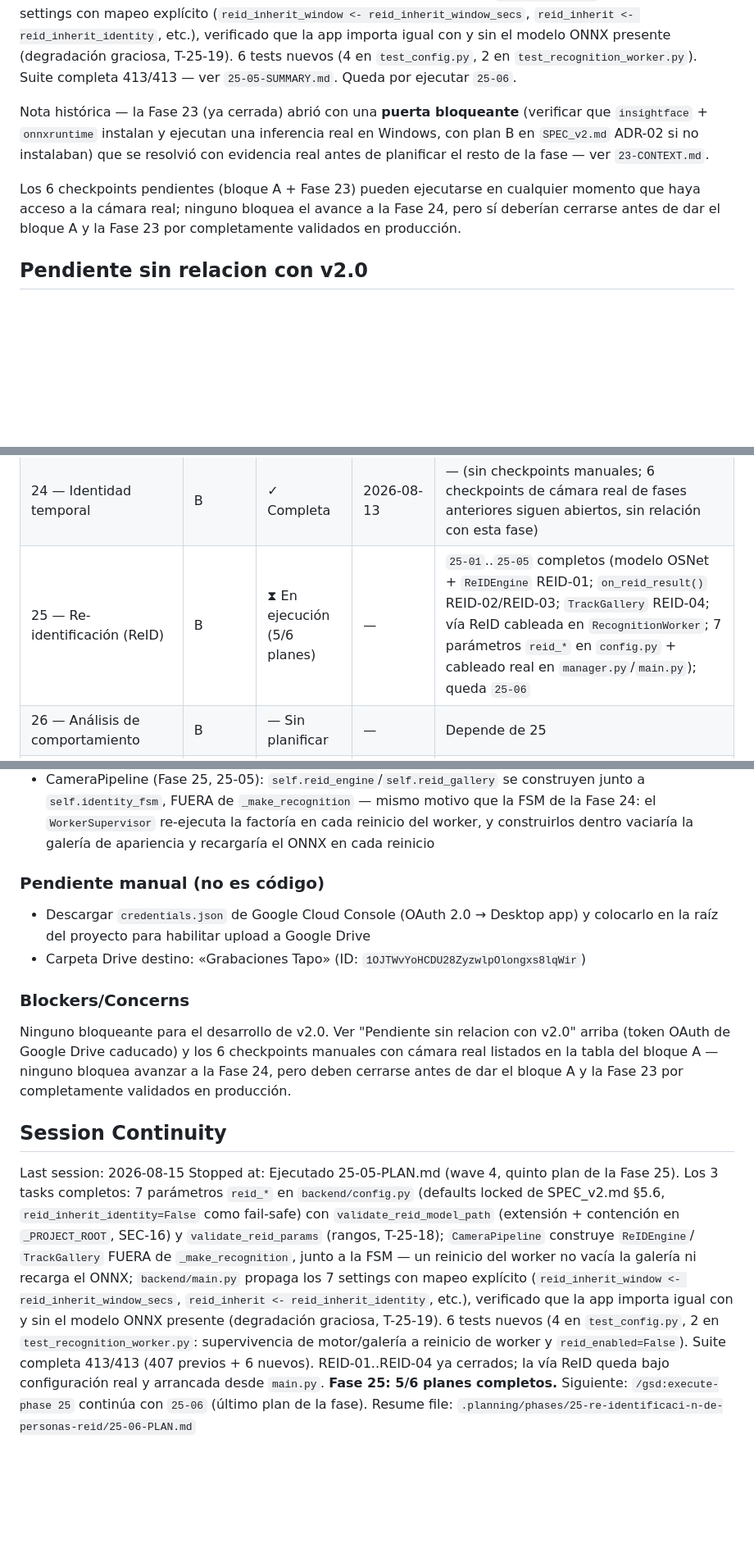
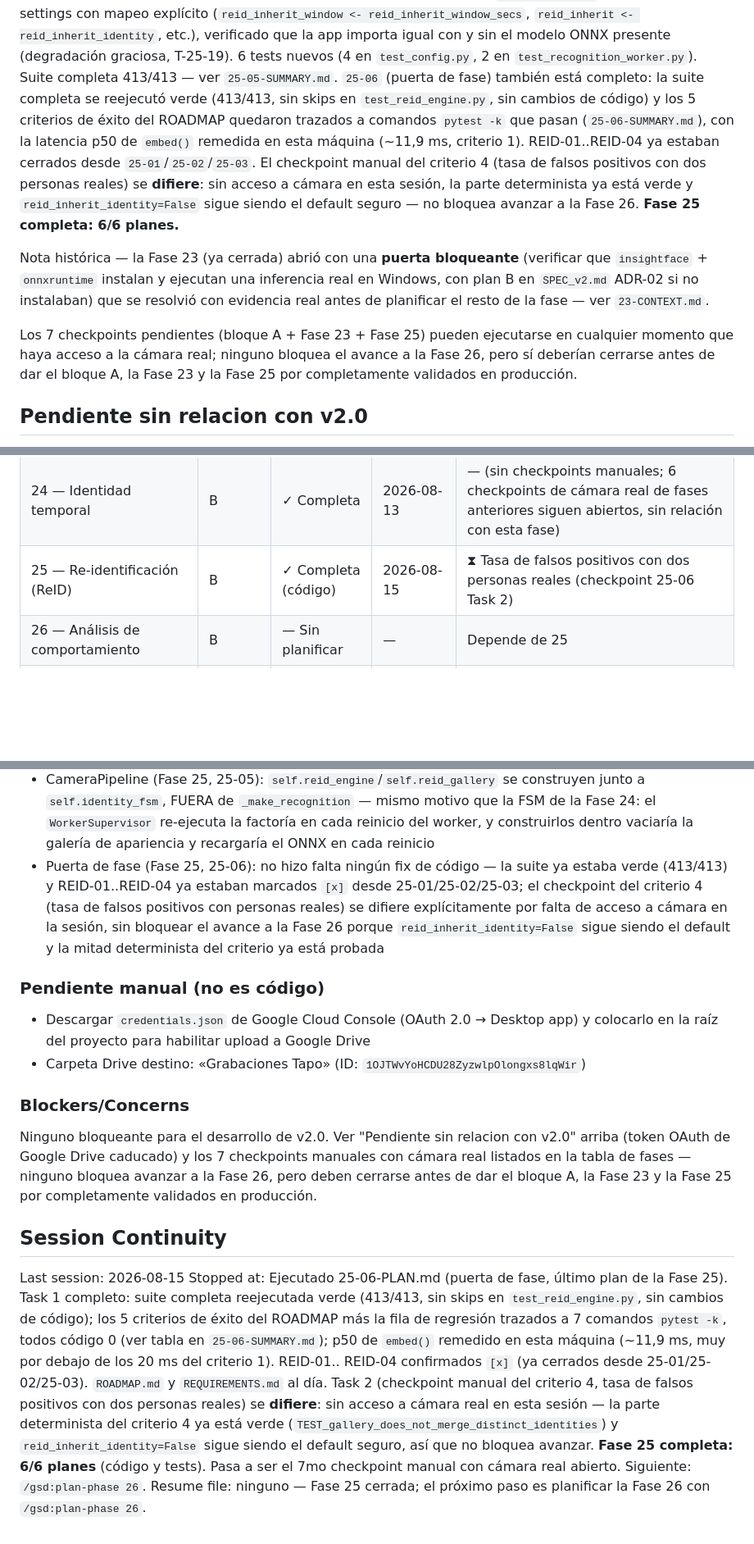
Before and after one commit to dcastillosaez/proyecto_camara, a Markdown page: .planning/STATE.md, 3 parts joined by grey strips. Shown at 82% size. Rendered like a GitHub page; blank space fills up the shorter version.

Commit message:
docs(25-06): completar plan puerta de fase — Fase 25 ReID trazabilidad y checkpoint criterio 4
- Suite completa 413/413 sin cambios de codigo, sin skips en test_reid_engine.py
- 5 criterios del ROADMAP trazados a 7 comandos pytest -k que pasan
- REID-01..REID-04 confirmados; p50 de embed() remedido en este equipo (11.86 ms)
- Checkpoint manual del criterio 4 (tasa de falsos positivos, camara real) diferido
- Fase 25 completa en codigo y tests (6/6 planes); STATE/ROADMAP actualizados

```diff
--- a/.planning/STATE.md
+++ b/.planning/STATE.md
@@ -159,7 +163,17 @@ explícito (`reid_inherit_window <- reid_inherit_window_secs`,
 importa igual con y sin el modelo ONNX presente (degradación graciosa,
 T-25-19). 6 tests nuevos (4 en `test_config.py`, 2 en
 `test_recognition_worker.py`). Suite completa 413/413 — ver
-`25-05-SUMMARY.md`. Queda por ejecutar `25-06`.
+`25-05-SUMMARY.md`. `25-06` (puerta de fase) también está completo: la
+suite completa se reejecutó verde (413/413, sin skips en
+`test_reid_engine.py`, sin cambios de código) y los 5 criterios de éxito
+del ROADMAP quedaron trazados a comandos `pytest -k` que pasan
+(`25-06-SUMMARY.md`), con la latencia p50 de `embed()` remedida en esta
+máquina (~11,9 ms, criterio 1). REID-01..REID-04 ya estaban cerrados
+desde `25-01`/`25-02`/`25-03`. El checkpoint manual del criterio 4 (tasa
+de falsos positivos con dos personas reales) se **difiere**: sin acceso
+a cámara en esta sesión, la parte determinista ya está verde y
+`reid_inherit_identity=False` sigue siendo el default seguro — no
+bloquea avanzar a la Fase 26. **Fase 25 completa: 6/6 planes.**
 
 Nota histórica — la Fase 23 (ya cerrada) abrió con una **puerta
 bloqueante** (verificar que `insightface` + `onnxruntime` instalan y
@@ -167,10 +181,11 @@ ejecutan una inferencia real en Windows, con plan B en `SPEC_v2.md`
 ADR-02 si no instalaban) que se resolvió con evidencia real antes de
 planificar el resto de la fase — ver `23-CONTEXT.md`.
 
-Los 6 checkpoints pendientes (bloque A + Fase 23) pueden ejecutarse en
-cualquier momento que haya acceso a la cámara real; ninguno bloquea el
-avance a la Fase 24, pero sí deberían cerrarse antes de dar el bloque A
-y la Fase 23 por completamente validados en producción.
+Los 7 checkpoints pendientes (bloque A + Fase 23 + Fase 25) pueden
+ejecutarse en cualquier momento que haya acceso a la cámara real;
+ninguno bloquea el avance a la Fase 26, pero sí deberían cerrarse antes
+de dar el bloque A, la Fase 23 y la Fase 25 por completamente validados
+en producción.
 
 ## Pendiente sin relacion con v2.0
 
@@ -206,7 +221,7 @@ riesgos de las fases aún no planificadas, `SPEC_v2.md` §9.
 | 22 — Seguridad y memoria | A | ✓ Completa (código) | 2026-08-09 | ⧗ Prueba de resistencia de 8 h |
 | 23 — InsightFace/ArcFace | B | ✓ Completa (código) | 2026-08-10 | ⧗ Tasa de aciertos ArcFace vs dlib con datos reales |
 | 24 — Identidad temporal | B | ✓ Completa | 2026-08-13 | — (sin checkpoints manuales; 6 checkpoints de cámara real de fases anteriores siguen abiertos, sin relación con esta fase) |
-| 25 — Re-identificación (ReID) | B | ⧗ En ejecución (5/6 planes) | — | `25-01`..`25-05` completos (modelo OSNet + `ReIDEngine` REID-01; `on_reid_result()` REID-02/REID-03; `TrackGallery` REID-04; vía ReID cableada en `RecognitionWorker`; 7 parámetros `reid_*` en `config.py` + cableado real en `manager.py`/`main.py`); queda `25-06` |
+| 25 — Re-identificación (ReID) | B | ✓ Completa (código) | 2026-08-15 | ⧗ Tasa de falsos positivos con dos personas reales (checkpoint 25-06 Task 2) |
 | 26 — Análisis de comportamiento | B | — Sin planificar | — | Depende de 25 |
 | 27 — Multi-clase y contexto de escena | B | — Sin planificar | — | Depende de 26 |
 | 28 — Frontend a módulos ES | C | — Sin planificar | — | Depende de 21 (ya completa) — puede solaparse con B |
@@ -292,6 +307,7 @@ ver `pytest tests/ -v` para el desglose actual por fichero.
 - RecognitionWorker._next_reid_candidate (Fase 25, 25-04, bug encontrado en el test del criterio 3): exige `track_id in registry.frame_ids()`, no solo `TrackGallery.needs_embedding()` — sin este filtro, un track `TEMPORARILY_LOST` que aún no ha sido podado por `DetectionWorker` (TTL 30 s por defecto) se re-embebía con `identity_of()==None` (identity.py solo devuelve `person_id` si el track está `CONFIRMED`), borrando en la galería la identidad que ReID necesita conservar para que otro track la reclame después — justo lo contrario del criterio 3
 - backend/config.py (Fase 25, 25-05): `reid_inherit_window_secs` (15 s) es deliberadamente MÁS CORTA que `identity_lost_ttl_secs` (30 s, Fase 24) — la apariencia es menos fiable que la votación facial y debe caducar antes; `reid_inherit_identity=False` por defecto (fail-safe, T-25-17): ReID calcula y registra la herencia sin aplicarla hasta que el operador la active explícitamente
 - CameraPipeline (Fase 25, 25-05): `self.reid_engine`/`self.reid_gallery` se construyen junto a `self.identity_fsm`, FUERA de `_make_recognition` — mismo motivo que la FSM de la Fase 24: el `WorkerSupervisor` re-ejecuta la factoría en cada reinicio del worker, y construirlos dentro vaciaría la galería de apariencia y recargaría el ONNX en cada reinicio
+- Puerta de fase (Fase 25, 25-06): no hizo falta ningún fix de código — la suite ya estaba verde (413/413) y REID-01..REID-04 ya estaban marcados `[x]` desde 25-01/25-02/25-03; el checkpoint del criterio 4 (tasa de falsos positivos con personas reales) se difiere explícitamente por falta de acceso a cámara en la sesión, sin bloquear el avance a la Fase 26 porque `reid_inherit_identity=False` sigue siendo el default y la mitad determinista del criterio ya está probada
 
 ### Pendiente manual (no es código)
 
@@ -302,31 +318,30 @@ ver `pytest tests/ -v` para el desglose actual por fichero.
 ### Blockers/Concerns
 
 Ninguno bloqueante para el desarrollo de v2.0. Ver "Pendiente sin relacion
-con v2.0" arriba (token OAuth de Google Drive caducado) y los 6 checkpoints
-manuales con cámara real listados en la tabla del bloque A — ninguno bloquea
-avanzar a la Fase 24, pero deben cerrarse antes de dar el bloque A y la
-Fase 23 por completamente validados en producción.
+con v2.0" arriba (token OAuth de Google Drive caducado) y los 7 checkpoints
+manuales con cámara real listados en la tabla de fases — ninguno bloquea
+avanzar a la Fase 26, pero deben cerrarse antes de dar el bloque A, la
+Fase 23 y la Fase 25 por completamente validados en producción.
 
 ## Session Continuity
 
 Last session: 2026-08-15
-Stopped at: Ejecutado 25-05-PLAN.md (wave 4, quinto plan de la Fase 25).
-  Los 3 tasks completos: 7 parámetros `reid_*` en `backend/config.py`
-  (defaults locked de SPEC_v2.md §5.6, `reid_inherit_identity=False`
-  como fail-safe) con `validate_reid_model_path` (extensión +
-  contención en `_PROJECT_ROOT`, SEC-16) y `validate_reid_params`
-  (rangos, T-25-18); `CameraPipeline` construye `ReIDEngine`/
-  `TrackGallery` FUERA de `_make_recognition`, junto a la FSM — un
-  reinicio del worker no vacía la galería ni recarga el ONNX;
-  `backend/main.py` propaga los 7 settings con mapeo explícito
-  (`reid_inherit_window <- reid_inherit_window_secs`, `reid_inherit <-
-  reid_inherit_identity`, etc.), verificado que la app importa igual con
-  y sin el modelo ONNX presente (degradación graciosa, T-25-19). 6 tests
-  nuevos (4 en `test_config.py`, 2 en `test_recognition_worker.py`:
-  supervivencia de motor/galería a reinicio de worker y
-  `reid_enabled=False`). Suite completa 413/413 (407 previos + 6
-  nuevos). REID-01..REID-04 ya cerrados; la vía ReID queda bajo
-  configuración real y arrancada desde `main.py`. **Fase 25: 5/6 planes
-  completos.** Siguiente: `/gsd:execute-phase 25` continúa con `25-06`
-  (último plan de la fase).
-Resume file: `.planning/phases/25-re-identificaci-n-de-personas-reid/25-06-PLAN.md`
+Stopped at: Ejecutado 25-06-PLAN.md (puerta de fase, último plan de la
+  Fase 25). Task 1 completo: suite completa reejecutada verde (413/413,
+  sin skips en `test_reid_engine.py`, sin cambios de código); los 5
+  criterios de éxito del ROADMAP más la fila de regresión trazados a 7
+  comandos `pytest -k`, todos código 0 (ver tabla en
+  `25-06-SUMMARY.md`); p50 de `embed()` remedido en esta máquina
+  (~11,9 ms, muy por debajo de los 20 ms del criterio 1). REID-01..
+  REID-04 confirmados `[x]` (ya cerrados desde 25-01/25-02/25-03).
+  `ROADMAP.md` y `REQUIREMENTS.md` al día. Task 2 (checkpoint manual del
+  criterio 4, tasa de falsos positivos con dos personas reales) se
+  **difiere**: sin acceso a cámara real en esta sesión — la parte
+  determinista del criterio 4 ya está verde
+  (`TEST_gallery_does_not_merge_distinct_identities`) y
+  `reid_inherit_identity=False` sigue siendo el default seguro, así que
+  no bloquea avanzar. **Fase 25 completa: 6/6 planes** (código y tests).
+  Pasa a ser el 7mo checkpoint manual con cámara real abierto. Siguiente:
+  `/gsd:plan-phase 26`.
+Resume file: ninguno — Fase 25 cerrada; el próximo paso es planificar la
+  Fase 26 con `/gsd:plan-phase 26`.
```
Also changed, not shown: other parts of .planning/STATE.md (+18 -14 lines), .planning/ROADMAP.md (+5 -3 lines), 1 other file.
